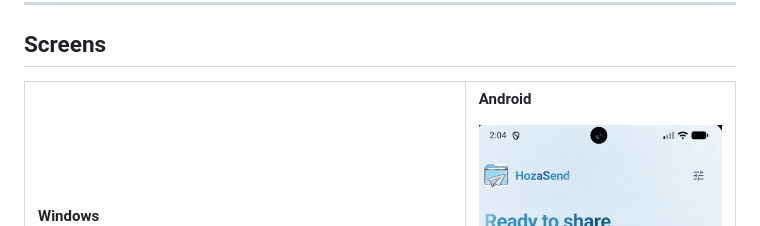
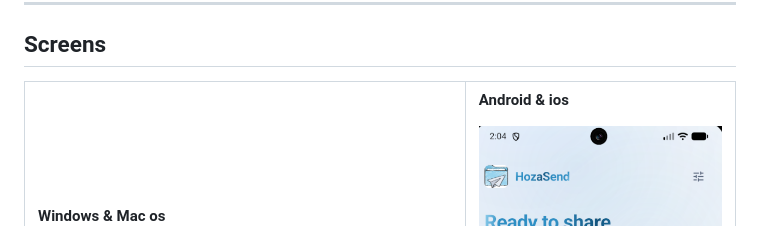
Before and after one commit to genp04123-blip/Hoza-Spend, a Markdown page: README.md, the part around the change. GitHub-like rendering.

```diff
--- a/README.md
+++ b/README.md
@@ -24,14 +24,14 @@ upload it to.
 <tr>
 <td width="62%" valign="top">
 
-**Windows**
+**Windows & Mac os**
 
 <img src="docs/screenshots/windows-home.png" alt="HozaSend on Windows, showing a discovered Android device">
 
 </td>
 <td width="38%" valign="top">
 
-**Android**
+**Android & ios**
 
 <img src="docs/screenshots/android-home.png" alt="HozaSend on Android, searching for nearby devices">
 
```
